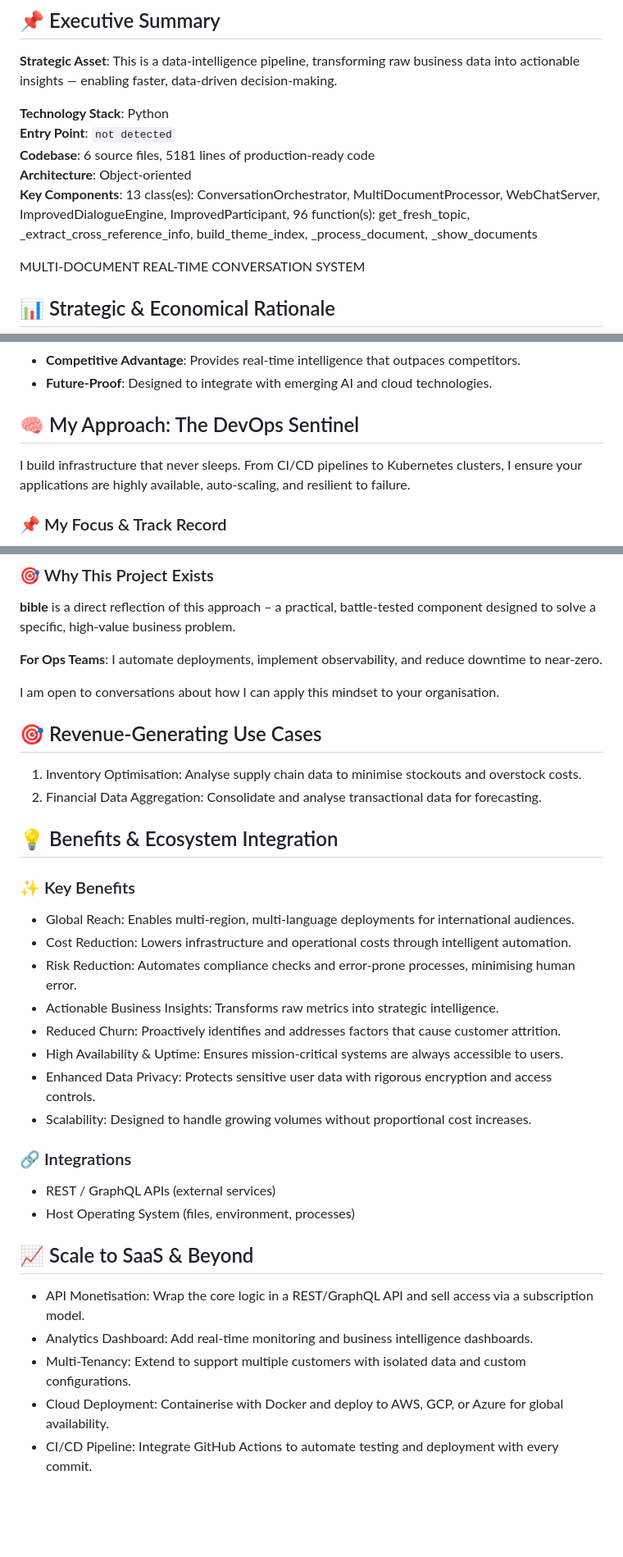
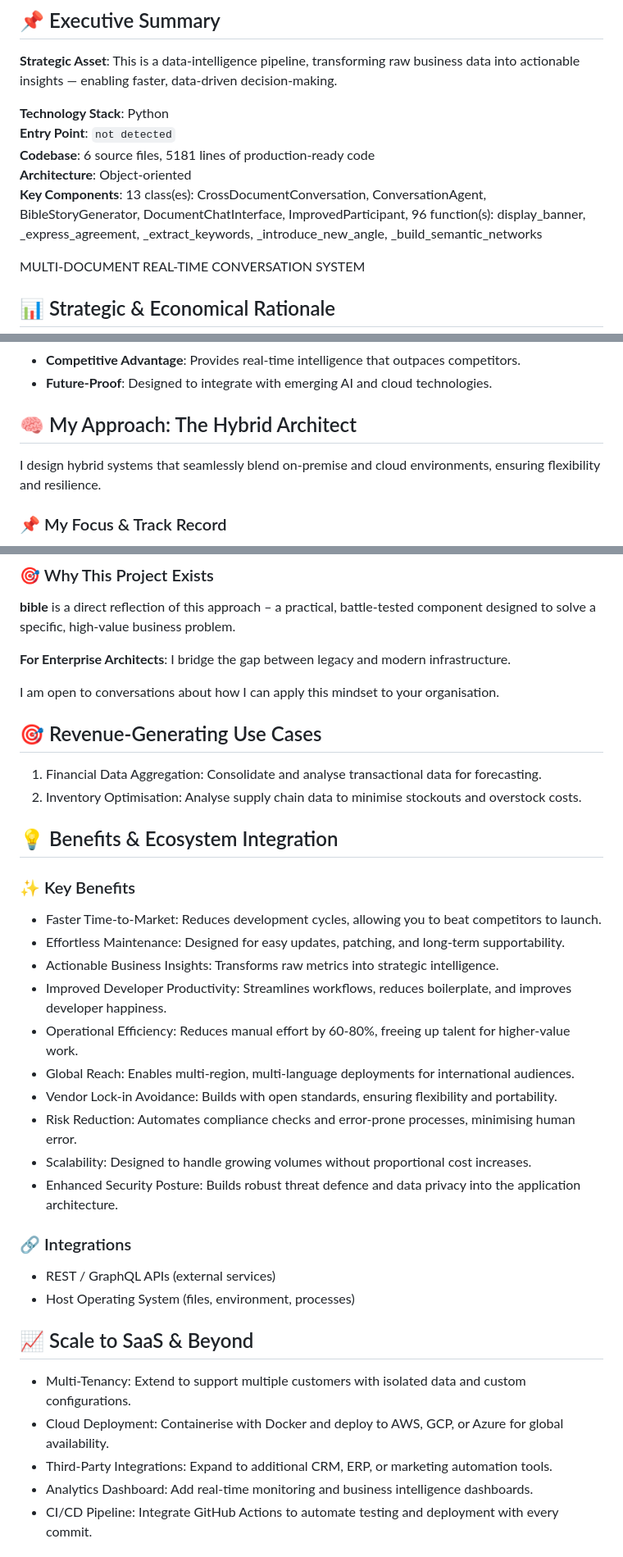
Before and after one commit to petemits/bible, a Markdown page: README.md, 3 parts joined by grey strips. Shown at 82% size. GitHub-like rendering; blank space fills up the shorter version.

Commit message:
Initial commit by UPU

```diff
--- a/README.md
+++ b/README.md
@@ -7,7 +7,7 @@
 **Entry Point**: `not detected`
 **Codebase**: 6 source files, 5181 lines of production‑ready code
 **Architecture**: Object‑oriented
-**Key Components**: 13 class(es): ConversationOrchestrator, MultiDocumentProcessor, WebChatServer, ImprovedDialogueEngine, ImprovedParticipant, 96 function(s): get_fresh_topic, _extract_cross_reference_info, build_theme_index, _process_document, _show_documents
+**Key Components**: 13 class(es): CrossDocumentConversation, ConversationAgent, BibleStoryGenerator, DocumentChatInterface, ImprovedParticipant, 96 function(s): display_banner, _express_agreement, _extract_keywords, _introduce_new_angle, _build_semantic_networks
 
 MULTI-DOCUMENT REAL-TIME CONVERSATION SYSTEM
 
@@ -24,9 +24,9 @@ MULTI-DOCUMENT REAL-TIME CONVERSATION SYSTEM
 - **Competitive Advantage**: Provides real‑time intelligence that outpaces competitors.
 - **Future‑Proof**: Designed to integrate with emerging AI and cloud technologies.
 
-## 🧠 My Approach: The DevOps Sentinel
+## 🧠 My Approach: The Hybrid Architect
 
-I build infrastructure that never sleeps. From CI/CD pipelines to Kubernetes clusters, I ensure your applications are highly available, auto‑scaling, and resilient to failure.
+I design hybrid systems that seamlessly blend on‑premise and cloud environments, ensuring flexibility and resilience.
 
 ### 📌 My Focus & Track Record
 - **Role**: AI Systems Integrator
@@ -38,25 +38,27 @@ I build infrastructure that never sleeps. From CI/CD pipelines to Kubernetes clu
 ### 🎯 Why This Project Exists
 **bible** is a direct reflection of this approach – a practical, battle‑tested component designed to solve a specific, high‑value business problem.
 
-**For Ops Teams**: I automate deployments, implement observability, and reduce downtime to near‑zero.
+**For Enterprise Architects**: I bridge the gap between legacy and modern infrastructure.
 
 I am open to conversations about how I can apply this mindset to your organisation.
 ## 🎯 Revenue‑Generating Use Cases
 
-1. Inventory Optimisation: Analyse supply chain data to minimise stockouts and overstock costs.
-2. Financial Data Aggregation: Consolidate and analyse transactional data for forecasting.
+1. Financial Data Aggregation: Consolidate and analyse transactional data for forecasting.
+2. Inventory Optimisation: Analyse supply chain data to minimise stockouts and overstock costs.
 
 ## 💡 Benefits & Ecosystem Integration
 
 ### ✨ Key Benefits
+- Faster Time‑to‑Market: Reduces development cycles, allowing you to beat competitors to launch.
+- Effortless Maintenance: Designed for easy updates, patching, and long‑term supportability.
+- Actionable Business Insights: Transforms raw metrics into strategic intelligence.
+- Improved Developer Productivity: Streamlines workflows, reduces boilerplate, and improves developer happiness.
+- Operational Efficiency: Reduces manual effort by 60‑80%, freeing up talent for higher‑value work.
 - Global Reach: Enables multi‑region, multi‑language deployments for international audiences.
-- Cost Reduction: Lowers infrastructure and operational costs through intelligent automation.
+- Vendor Lock‑in Avoidance: Builds with open standards, ensuring flexibility and portability.
 - Risk Reduction: Automates compliance checks and error‑prone processes, minimising human error.
-- Actionable Business Insights: Transforms raw metrics into strategic intelligence.
-- Reduced Churn: Proactively identifies and addresses factors that cause customer attrition.
-- High Availability & Uptime: Ensures mission‑critical systems are always accessible to users.
-- Enhanced Data Privacy: Protects sensitive user data with rigorous encryption and access controls.
 - Scalability: Designed to handle growing volumes without proportional cost increases.
+- Enhanced Security Posture: Builds robust threat defence and data privacy into the application architecture.
 
 ### 🔗 Integrations
 - REST / GraphQL APIs (external services)
@@ -64,10 +66,10 @@ I am open to conversations about how I can apply this mindset to your organisati
 
 ## 📈 Scale to SaaS & Beyond
 
-- API Monetisation: Wrap the core logic in a REST/GraphQL API and sell access via a subscription model.
-- Analytics Dashboard: Add real‑time monitoring and business intelligence dashboards.
 - Multi‑Tenancy: Extend to support multiple customers with isolated data and custom configurations.
 - Cloud Deployment: Containerise with Docker and deploy to AWS, GCP, or Azure for global availability.
+- Third‑Party Integrations: Expand to additional CRM, ERP, or marketing automation tools.
+- Analytics Dashboard: Add real‑time monitoring and business intelligence dashboards.
 - CI/CD Pipeline: Integrate GitHub Actions to automate testing and deployment with every commit.
 
 ## 🤖 AI Tools & Integrations (A–Z)
```
Also changed, not shown: other parts of README.md (+18 -0 lines).
